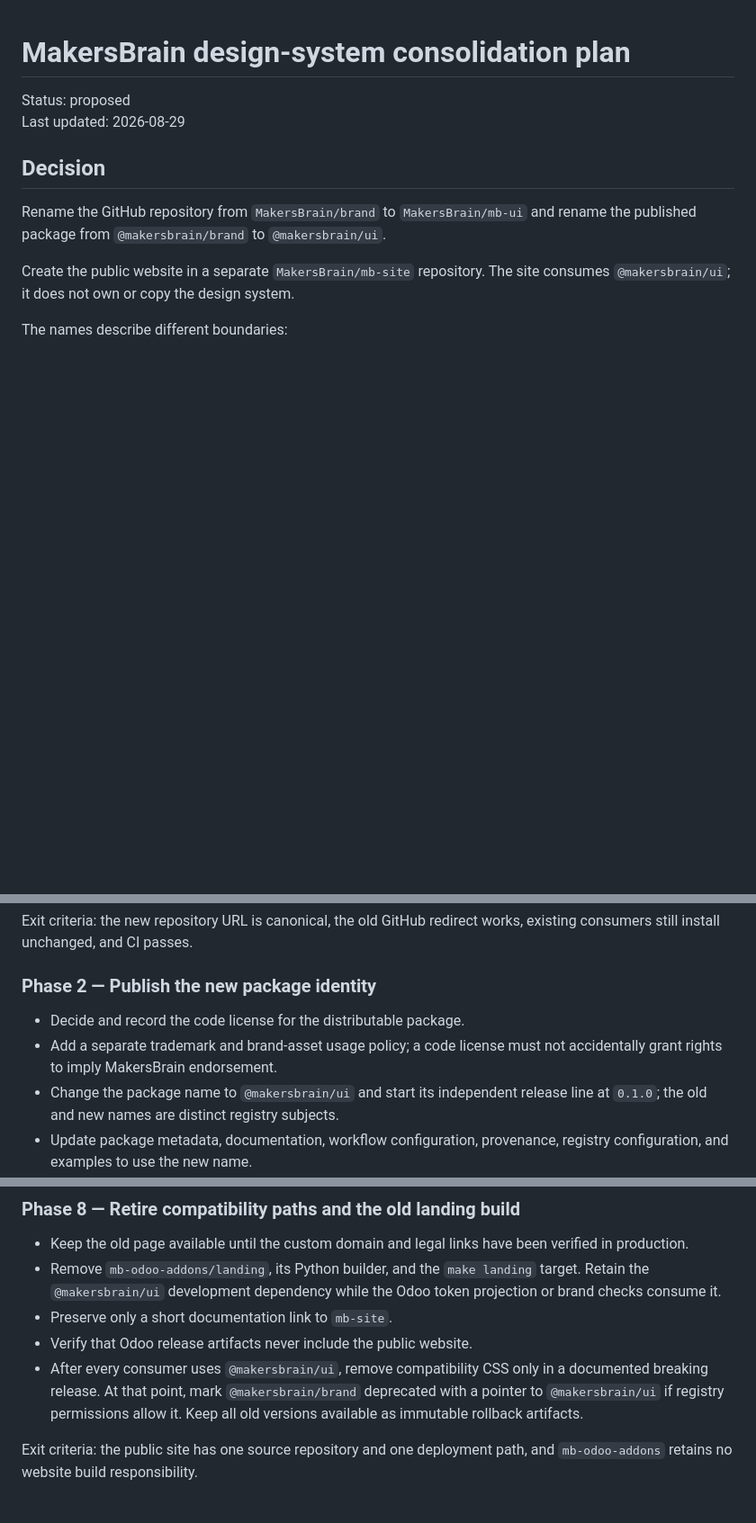
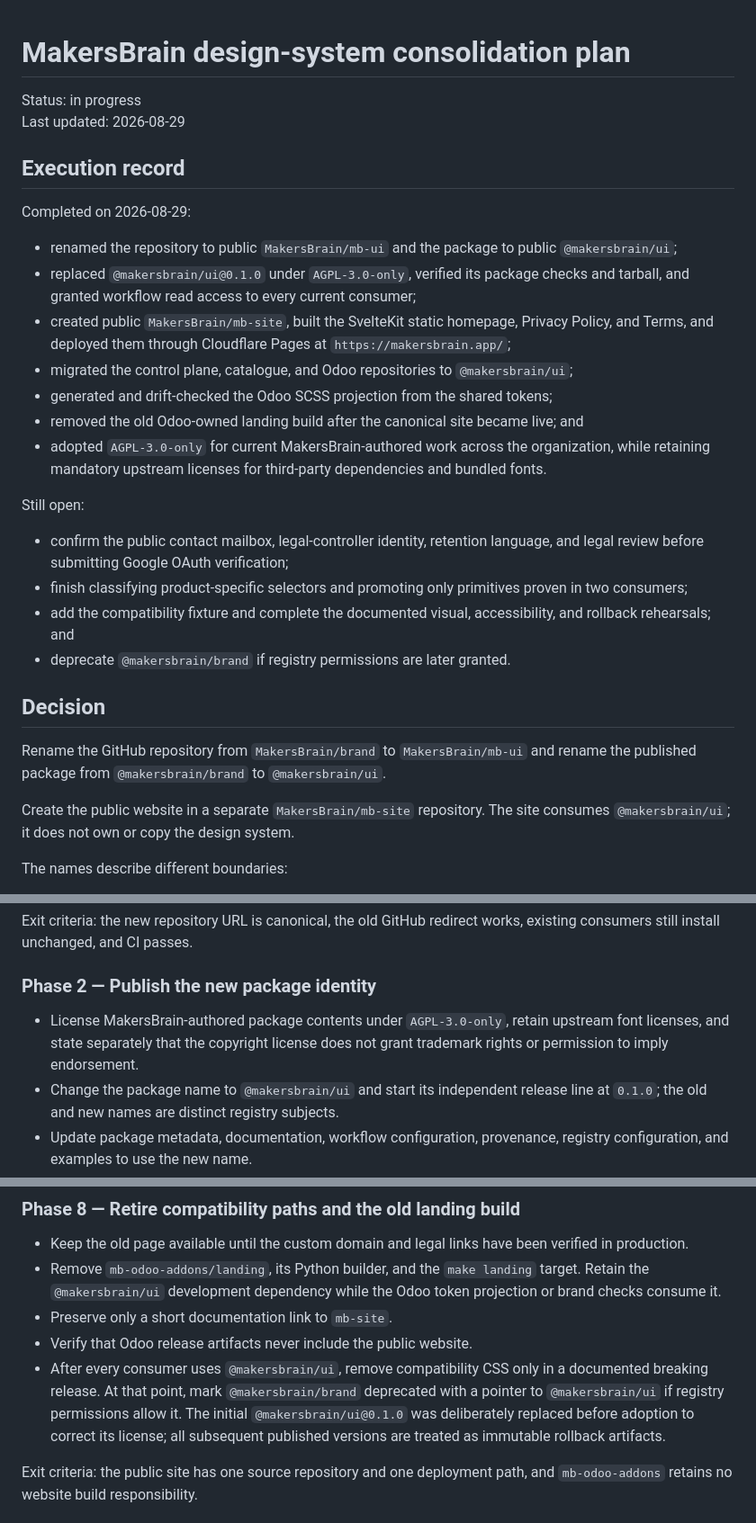
Before and after one commit to MakersBrain/mb-ui, a Markdown page: DESIGN-SYSTEM-CONSOLIDATION-PLAN.md, 3 parts joined by grey strips. Shown at 90% size. Drawn GitHub-style; blank space fills up the shorter version.

Commit message:
record design system consolidation progress

```diff
--- a/DESIGN-SYSTEM-CONSOLIDATION-PLAN.md
+++ b/DESIGN-SYSTEM-CONSOLIDATION-PLAN.md
@@ -1,7 +1,38 @@
 # MakersBrain design-system consolidation plan
 
-Status: proposed
+Status: in progress
 Last updated: 2026-08-29
+
+## Execution record
+
+Completed on 2026-08-29:
+
+- renamed the repository to public `MakersBrain/mb-ui` and the package to
+  public `@makersbrain/ui`;
+- replaced `@makersbrain/ui@0.1.0` under `AGPL-3.0-only`, verified its package
+  checks and tarball, and granted workflow read access to every current
+  consumer;
+- created public `MakersBrain/mb-site`, built the SvelteKit static homepage,
+  Privacy Policy, and Terms, and deployed them through Cloudflare Pages at
+  `https://makersbrain.app/`;
+- migrated the control plane, catalogue, and Odoo repositories to
+  `@makersbrain/ui`;
+- generated and drift-checked the Odoo SCSS projection from the shared tokens;
+- removed the old Odoo-owned landing build after the canonical site became
+  live; and
+- adopted `AGPL-3.0-only` for current MakersBrain-authored work across the
+  organization, while retaining mandatory upstream licenses for third-party
+  dependencies and bundled fonts.
+
+Still open:
+
+- confirm the public contact mailbox, legal-controller identity, retention
+  language, and legal review before submitting Google OAuth verification;
+- finish classifying product-specific selectors and promoting only primitives
+  proven in two consumers;
+- add the compatibility fixture and complete the documented visual,
+  accessibility, and rollback rehearsals; and
+- deprecate `@makersbrain/brand` if registry permissions are later granted.
 
 ## Decision
 
@@ -143,9 +174,9 @@ works, existing consumers still install unchanged, and CI passes.
 
 ### Phase 2 — Publish the new package identity
 
-- Decide and record the code license for the distributable package.
-- Add a separate trademark and brand-asset usage policy; a code license must not
-  accidentally grant rights to imply MakersBrain endorsement.
+- License MakersBrain-authored package contents under `AGPL-3.0-only`, retain
+  upstream font licenses, and state separately that the copyright license does
+  not grant trademark rights or permission to imply endorsement.
 - Change the package name to `@makersbrain/ui` and start its independent release
   line at `0.1.0`; the old and new names are distinct registry subjects.
 - Update package metadata, documentation, workflow configuration, provenance,
@@ -288,7 +319,9 @@ product-specific styling remain independent.
 - After every consumer uses `@makersbrain/ui`, remove compatibility CSS only in
   a documented breaking release. At that point, mark `@makersbrain/brand`
   deprecated with a pointer to `@makersbrain/ui` if registry permissions allow
-  it. Keep all old versions available as immutable rollback artifacts.
+  it. The initial `@makersbrain/ui@0.1.0` was deliberately replaced before
+  adoption to correct its license; all subsequent published versions are
+  treated as immutable rollback artifacts.
 
 Exit criteria: the public site has one source repository and one deployment
 path, and `mb-odoo-addons` retains no website build responsibility.
```
